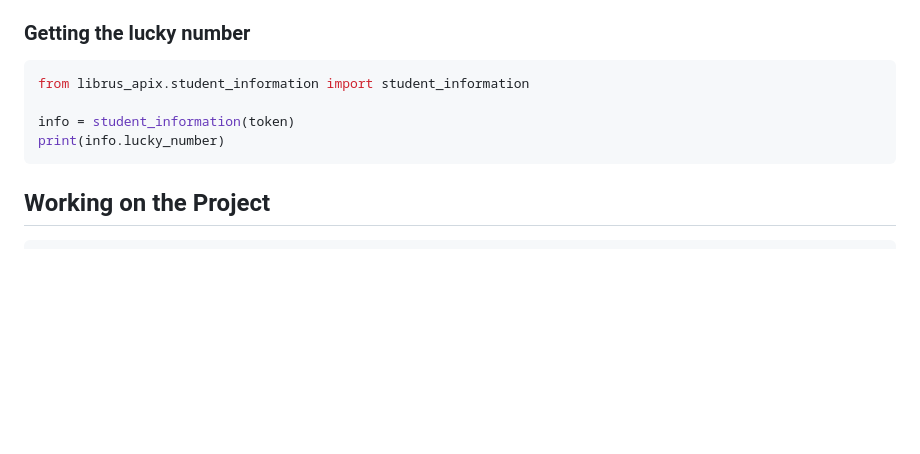
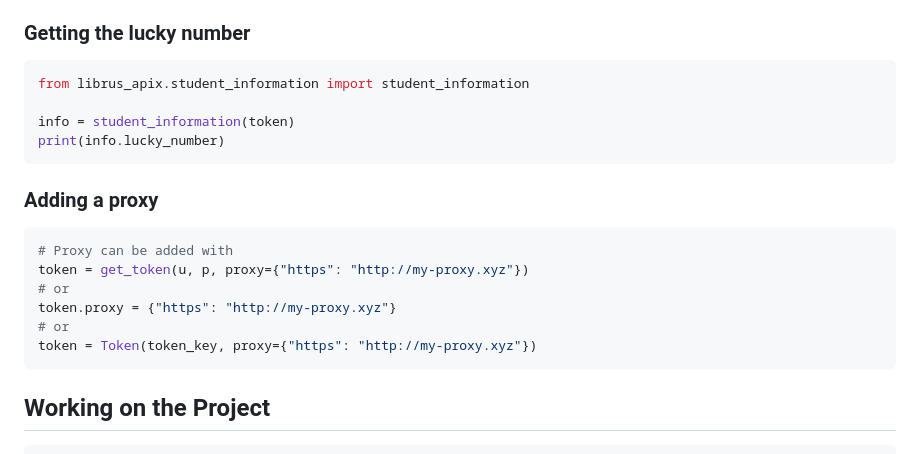
Before and after one commit to RustySnek/librus-apix, a Markdown page: README.md, the part around the change. Drawn GitHub-style; blank space fills up the shorter version.

Commit message:
:memo: add proxy info

````diff
--- a/README.md
+++ b/README.md
@@ -146,6 +146,16 @@ info = student_information(token)
 print(info.lucky_number)
 ```
 
+### Adding a proxy
+```py
+# Proxy can be added with
+token = get_token(u, p, proxy={"https": "http://my-proxy.xyz"})
+# or
+token.proxy = {"https": "http://my-proxy.xyz"}
+# or
+token = Token(token_key, proxy={"https": "http://my-proxy.xyz"})
+```
+
 ## Working on the Project
 
 ```sh
````
